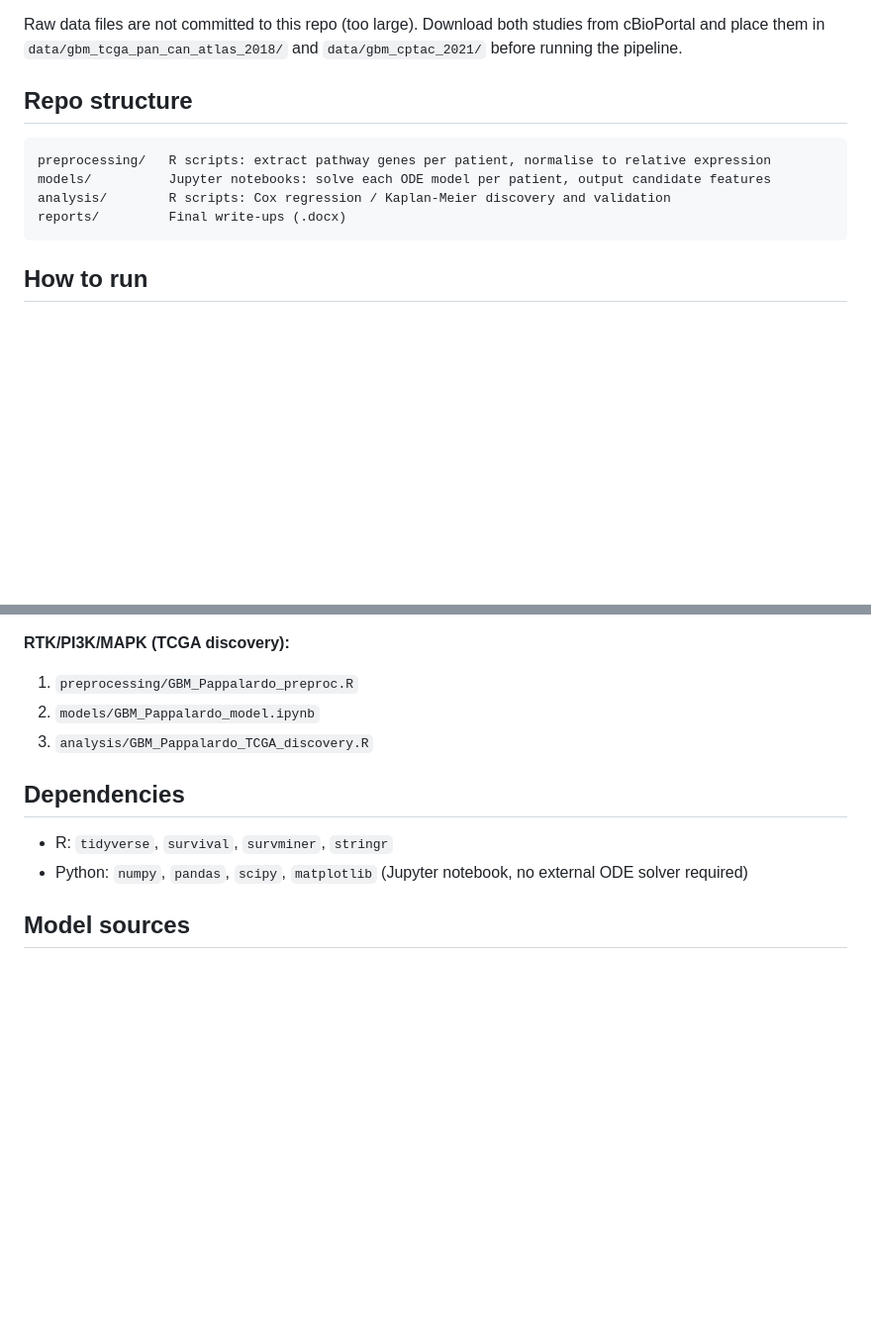
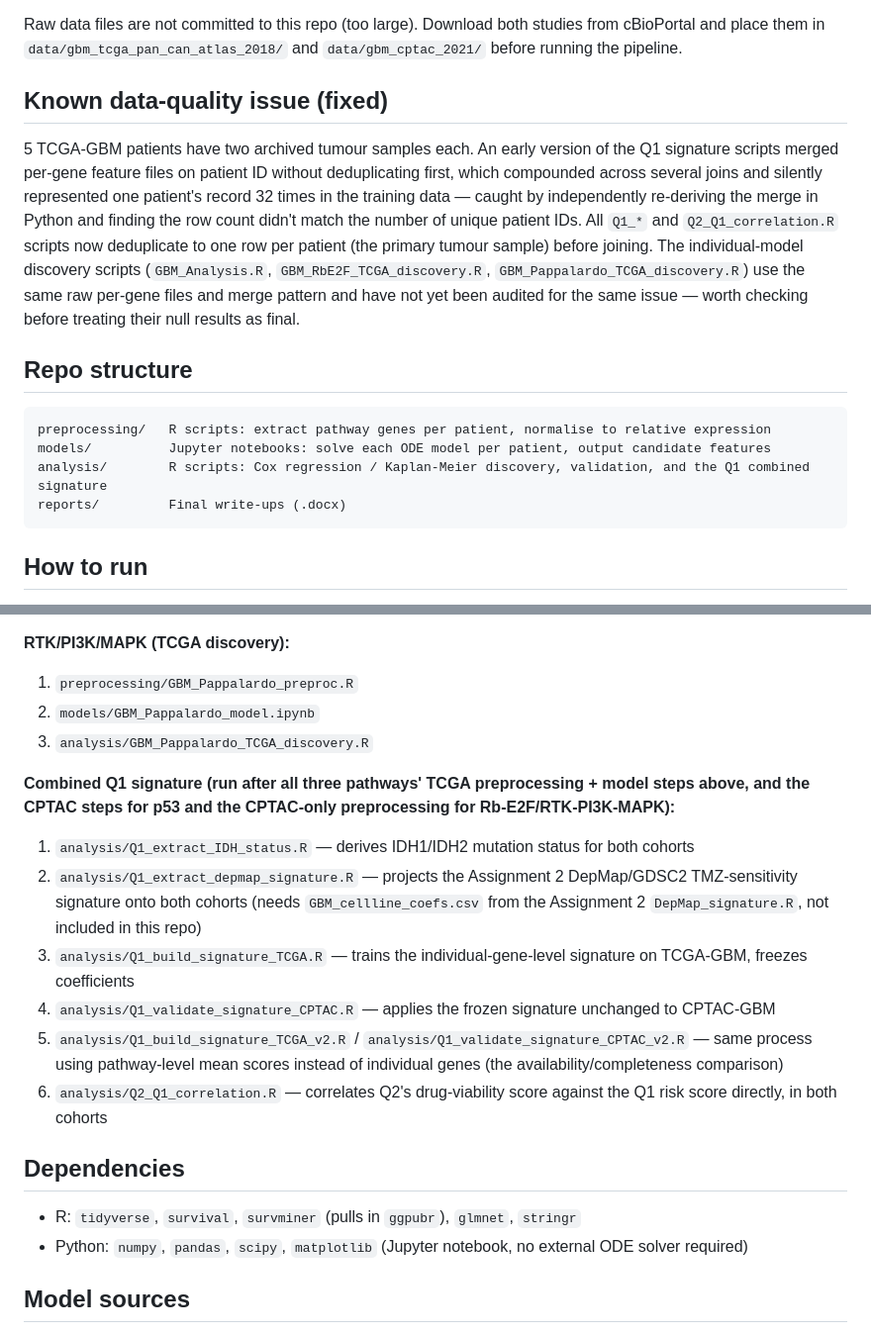
Before and after one commit to hannadmochowska/gbm-personalised-medicine, a Markdown page: README.md, 2 parts joined by grey strips. Shown at 99% size. Rendered like a GitHub page; blank space fills up the shorter version.

````diff
--- a/README.md
+++ b/README.md
@@ -31,12 +44,16 @@ Both accessed via cBioPortal.
 
 Raw data files are not committed to this repo (too large). Download both studies from cBioPortal and place them in `data/gbm_tcga_pan_can_atlas_2018/` and `data/gbm_cptac_2021/` before running the pipeline.
+
+## Known data-quality issue (fixed)
+
+5 TCGA-GBM patients have two archived tumour samples each. An early version of the Q1 signature scripts merged per-gene feature files on patient ID without deduplicating first, which compounded across several joins and silently represented one patient's record 32 times in the training data — caught by independently re-deriving the merge in Python and finding the row count didn't match the number of unique patient IDs. All `Q1_*` and `Q2_Q1_correlation.R` scripts now deduplicate to one row per patient (the primary tumour sample) before joining. The individual-model discovery scripts (`GBM_Analysis.R`, `GBM_RbE2F_TCGA_discovery.R`, `GBM_Pappalardo_TCGA_discovery.R`) use the same raw per-gene files and merge pattern and have not yet been audited for the same issue — worth checking before treating their null results as final.
 
 ## Repo structure
 
 ```
 preprocessing/   R scripts: extract pathway genes per patient, normalise to relative expression
 models/          Jupyter notebooks: solve each ODE model per patient, output candidate features
-analysis/        R scripts: Cox regression / Kaplan-Meier discovery and validation
+analysis/        R scripts: Cox regression / Kaplan-Meier discovery, validation, and the Q1 combined signature
 reports/         Final write-ups (.docx)
 ```
 
@@ -64,9 +81,17 @@ Each pathway is a three-step pipeline: preprocess -> simulate -> analyse. Run in
 2. `models/GBM_Pappalardo_model.ipynb`
 3. `analysis/GBM_Pappalardo_TCGA_discovery.R`
 
+**Combined Q1 signature (run after all three pathways' TCGA preprocessing + model steps above, and the CPTAC steps for p53 and the CPTAC-only preprocessing for Rb-E2F/RTK-PI3K-MAPK):**
+1. `analysis/Q1_extract_IDH_status.R` — derives IDH1/IDH2 mutation status for both cohorts
+2. `analysis/Q1_extract_depmap_signature.R` — projects the Assignment 2 DepMap/GDSC2 TMZ-sensitivity signature onto both cohorts (needs `GBM_cellline_coefs.csv` from the Assignment 2 `DepMap_signature.R`, not included in this repo)
+3. `analysis/Q1_build_signature_TCGA.R` — trains the individual-gene-level signature on TCGA-GBM, freezes coefficients
+4. `analysis/Q1_validate_signature_CPTAC.R` — applies the frozen signature unchanged to CPTAC-GBM
+5. `analysis/Q1_build_signature_TCGA_v2.R` / `analysis/Q1_validate_signature_CPTAC_v2.R` — same process using pathway-level mean scores instead of individual genes (the availability/completeness comparison)
+6. `analysis/Q2_Q1_correlation.R` — correlates Q2's drug-viability score against the Q1 risk score directly, in both cohorts
+
 ## Dependencies
 
-- R: `tidyverse`, `survival`, `survminer`, `stringr`
+- R: `tidyverse`, `survival`, `survminer` (pulls in `ggpubr`), `glmnet`, `stringr`
 - Python: `numpy`, `pandas`, `scipy`, `matplotlib` (Jupyter notebook, no external ODE solver required)
 
 ## Model sources
````
Also changed, not shown: other parts of README.md (+20 -7 lines).
